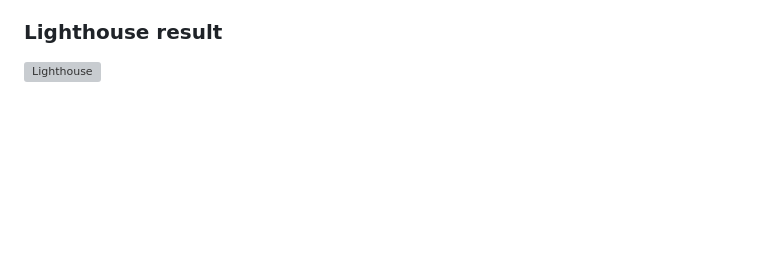
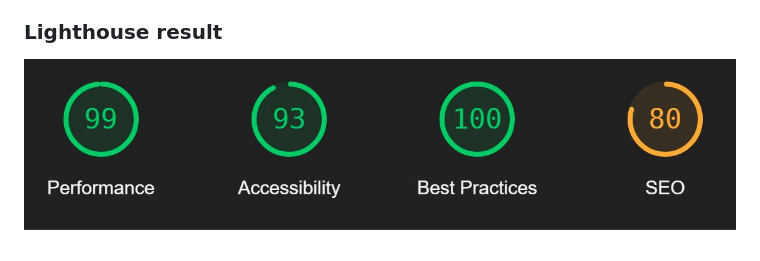
Before and after one commit to WiktorW-pl/AWOBUD, a Markdown page: readme.md, the part around the change. Drawn GitHub-style; pictures changed too: img/lighthouse-awobud.JPG (added); blank space fills up the shorter version; grey boxes are pictures that could not be loaded.

```diff
--- a/readme.md
+++ b/readme.md
@@ -20,4 +20,4 @@ The site is featured as a business card with a functional contact form.
 
 ### Lighthouse result
 
-![Lighthouse](/lighthouse-awobud.JPG)
+![Lighthouse](img/lighthouse-awobud.JPG)
```
Also changed, not shown: 3 other files.
